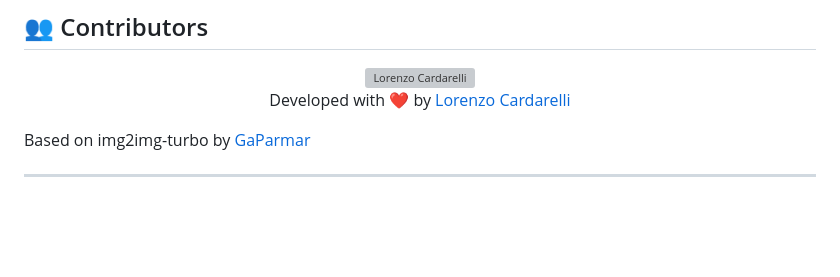
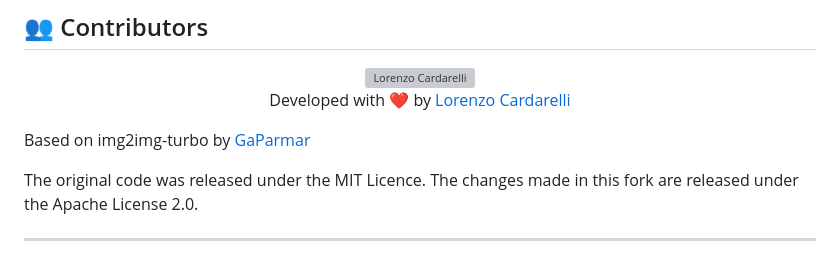
Before and after one commit to lrncrd/PyPotteryInk, a Markdown page: README.md, the part around the change. GitHub-like rendering; blank space fills up the shorter version; grey boxes are pictures that could not be loaded.

```diff
--- a/README.md
+++ b/README.md
@@ -73,4 +73,6 @@ Developed with ❤️ by [Lorenzo Cardarelli](https://github.com/lrncrd)
 
 Based on img2img-turbo by [GaParmar](https://github.com/GaParmar/img2img-turbo)
 
+The original code was released under the MIT Licence. The changes made in this fork are released under the Apache License 2.0.
+
 ---
```
